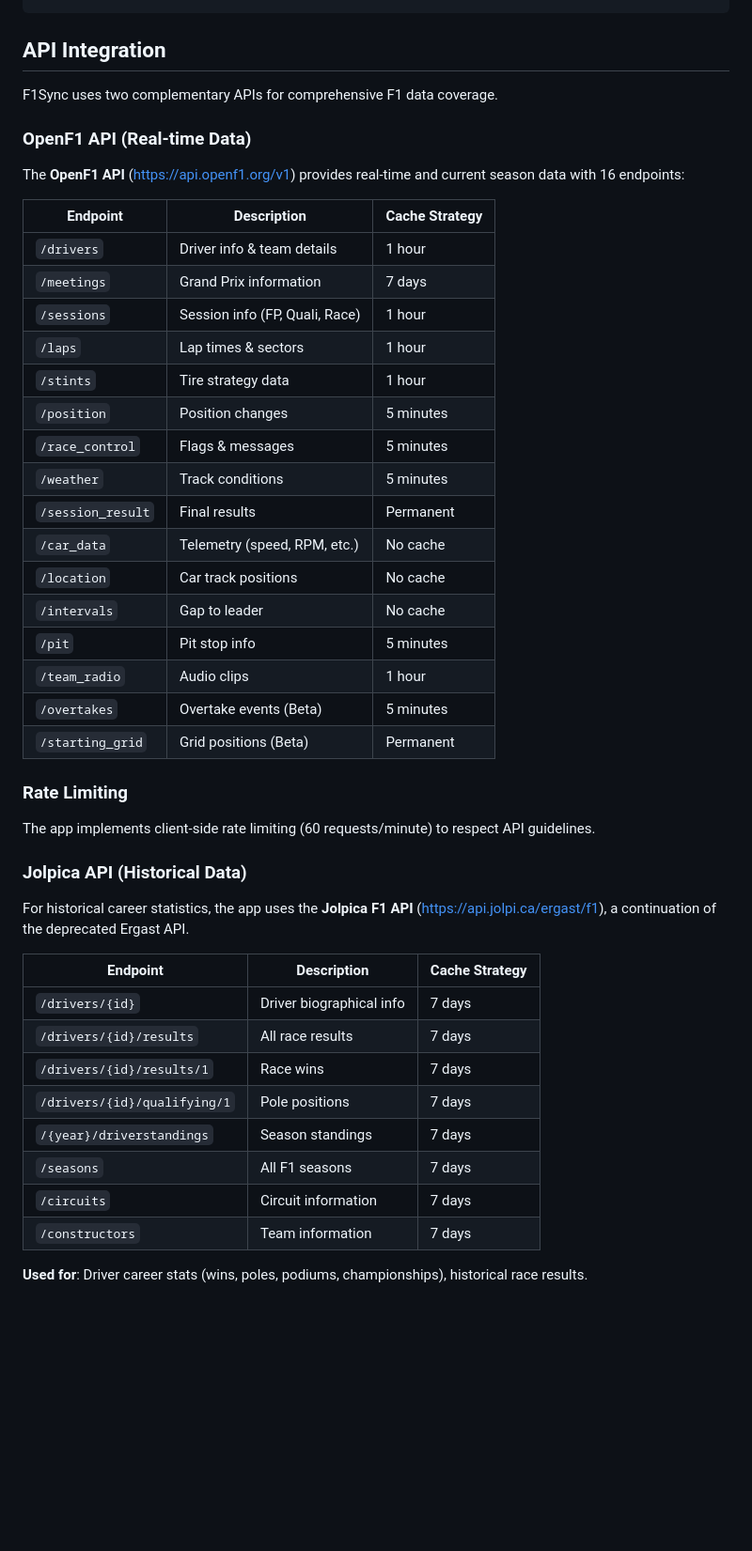
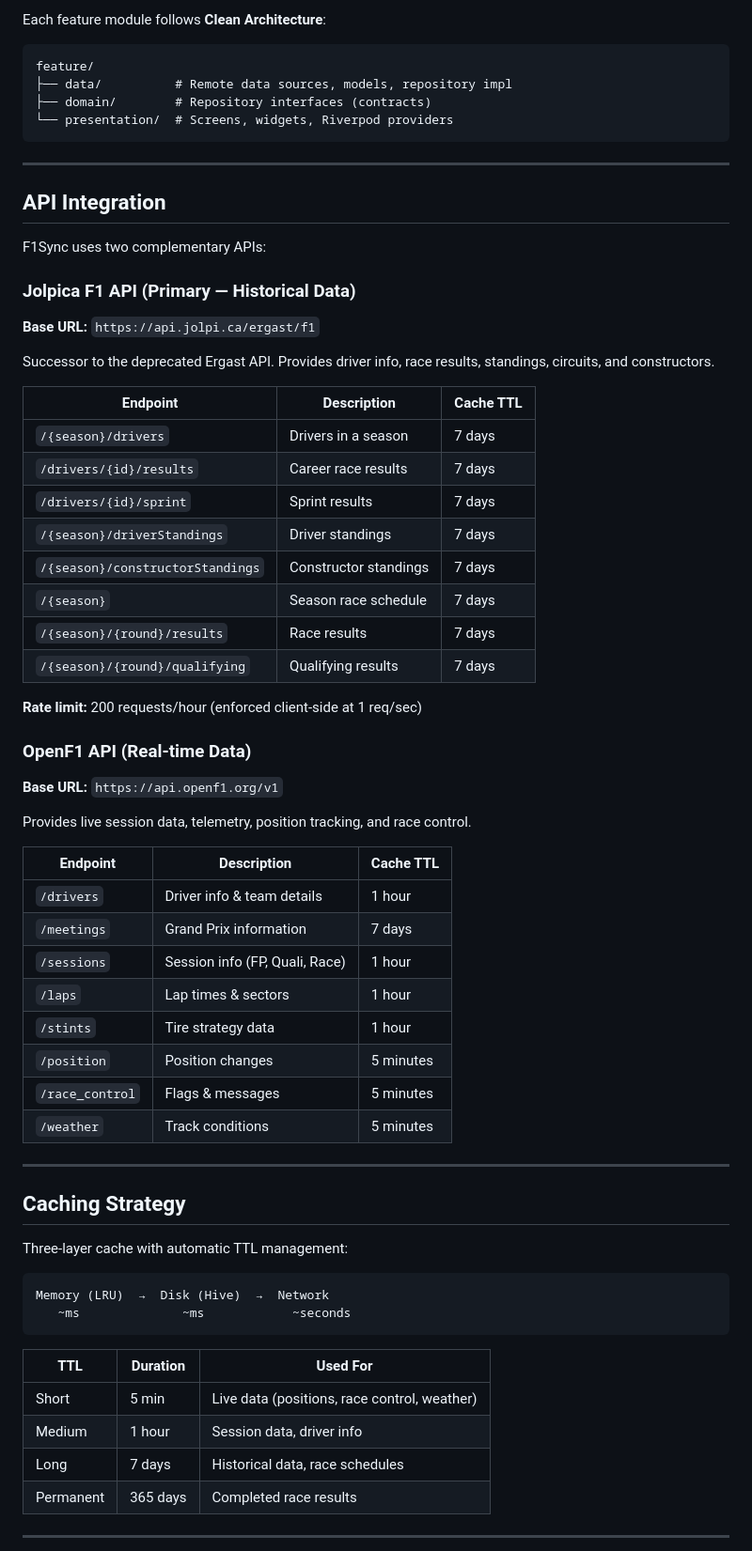
Before and after one commit to GALI3600/f1-app, a Markdown page: README.md, the part around one of its changes. Shown at 94% size. Rendered like a GitHub page; blank space fills up the shorter version.

Commit message:
docs: rewrite README with updated structure, badges, and new app logo

````diff
--- a/README.md
+++ b/README.md
@@ -98,15 +100,47 @@ lib/
 ```
+
+Each feature module follows **Clean Architecture**:
+
+```
+feature/
+├── data/          # Remote data sources, models, repository impl
+├── domain/        # Repository interfaces (contracts)
+└── presentation/  # Screens, widgets, Riverpod providers
+```
+
+---
 
 ## API Integration
 
-F1Sync uses two complementary APIs for comprehensive F1 data coverage.
+F1Sync uses two complementary APIs:
+
+### Jolpica F1 API (Primary — Historical Data)
+
+**Base URL:** `https://api.jolpi.ca/ergast/f1`
+
+Successor to the deprecated Ergast API. Provides driver info, race results, standings, circuits, and constructors.
+
+| Endpoint | Description | Cache TTL |
+|----------|-------------|-----------|
+| `/{season}/drivers` | Drivers in a season | 7 days |
+| `/drivers/{id}/results` | Career race results | 7 days |
+| `/drivers/{id}/sprint` | Sprint results | 7 days |
+| `/{season}/driverStandings` | Driver standings | 7 days |
+| `/{season}/constructorStandings` | Constructor standings | 7 days |
+| `/{season}` | Season race schedule | 7 days |
+| `/{season}/{round}/results` | Race results | 7 days |
+| `/{season}/{round}/qualifying` | Qualifying results | 7 days |
+
+**Rate limit:** 200 requests/hour (enforced client-side at 1 req/sec)
 
 ### OpenF1 API (Real-time Data)
 
-The **OpenF1 API** (https://api.openf1.org/v1) provides real-time and current season data with 16 endpoints:
+**Base URL:** `https://api.openf1.org/v1`
 
-| Endpoint | Description | Cache Strategy |
-|----------|-------------|----------------|
+Provides live session data, telemetry, position tracking, and race control.
+
+| Endpoint | Description | Cache TTL |
+|----------|-------------|-----------|
 | `/drivers` | Driver info & team details | 1 hour |
 | `/meetings` | Grand Prix information | 7 days |
 | `/sessions` | Session info (FP, Quali, Race) | 1 hour |
@@ -115,33 +149,24 @@ The **OpenF1 API** (https://api.openf1.org/v1) provides real-time and current se
 | `/position` | Position changes | 5 minutes |
 | `/race_control` | Flags & messages | 5 minutes |
 | `/weather` | Track conditions | 5 minutes |
-| `/session_result` | Final results | Permanent |
-| `/car_data` | Telemetry (speed, RPM, etc.) | No cache |
-| `/location` | Car track positions | No cache |
-| `/intervals` | Gap to leader | No cache |
-| `/pit` | Pit stop info | 5 minutes |
-| `/team_radio` | Audio clips | 1 hour |
-| `/overtakes` | Overtake events (Beta) | 5 minutes |
-| `/starting_grid` | Grid positions (Beta) | Permanent |
 
-### Rate Limiting
+---
 
-The app implements client-side rate limiting (60 requests/minute) to respect API guidelines.
+## Caching Strategy
 
-### Jolpica API (Historical Data)
+Three-layer cache with automatic TTL management:
 
-For historical career statistics, the app uses the **Jolpica F1 API** (https://api.jolpi.ca/ergast/f1), a continuation of the deprecated Ergast API.
+```
+Memory (LRU)  →  Disk (Hive)  →  Network
+   ~ms              ~ms            ~seconds
+```
 
-| Endpoint | Description | Cache Strategy |
-|----------|-------------|----------------|
-| `/drivers/{id}` | Driver biographical info | 7 days |
-| `/drivers/{id}/results` | All race results | 7 days |
-| `/drivers/{id}/results/1` | Race wins | 7 days |
-| `/drivers/{id}/qualifying/1` | Pole positions | 7 days |
-| `/{year}/driverstandings` | Season standings | 7 days |
-| `/seasons` | All F1 seasons | 7 days |
-| `/circuits` | Circuit information | 7 days |
-| `/constructors` | Team information | 7 days |
+| TTL | Duration | Used For |
+|-----|----------|----------|
+| Short | 5 min | Live data (positions, race control, weather) |
+| Medium | 1 hour | Session data, driver info |
+| Long | 7 days | Historical data, race schedules |
+| Permanent | 365 days | Completed race results |
 
-**Used for**: Driver career stats (wins, poles, podiums, championships), historical race results.
+---
 
````
Also changed, not shown: other parts of README.md (+126 -160 lines).
